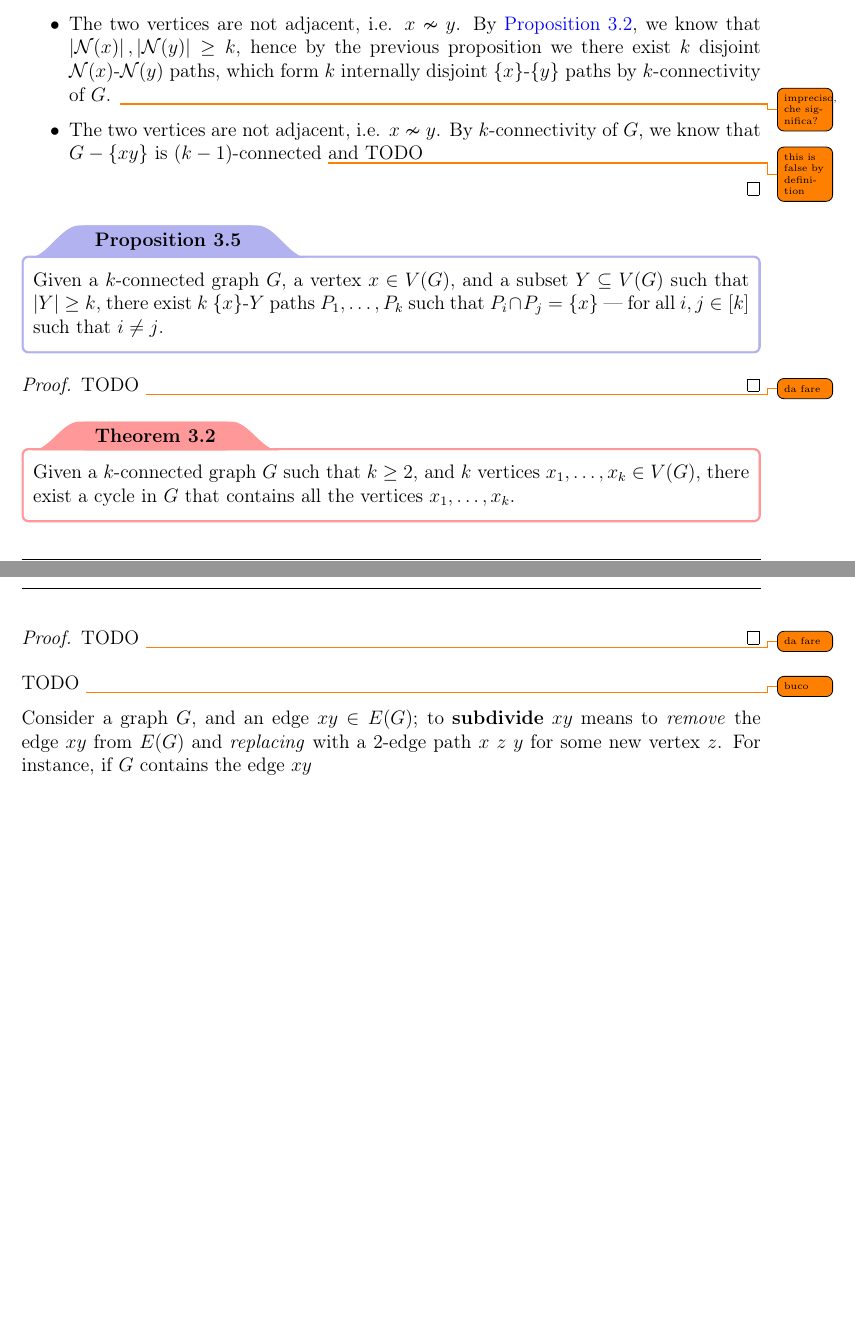
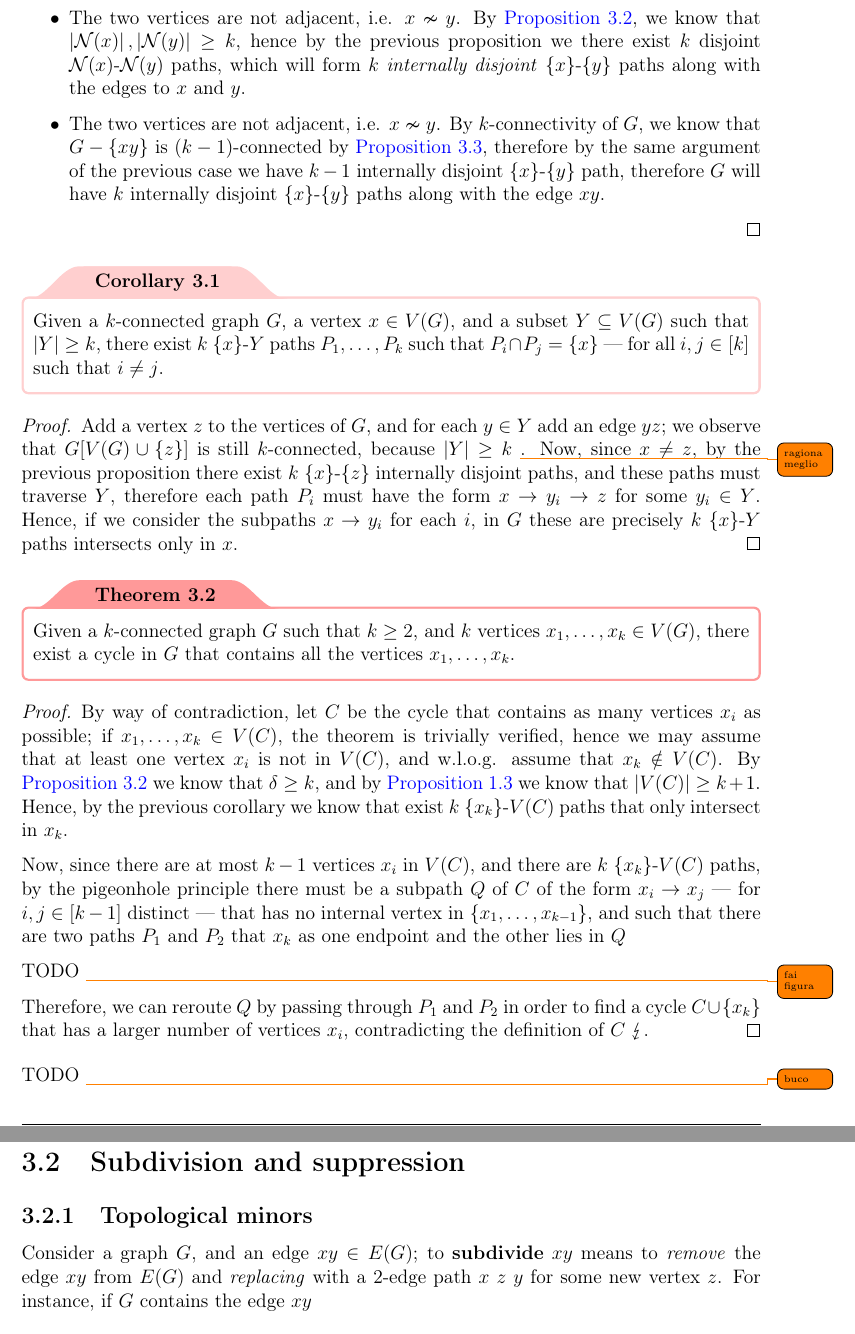
Before and after one commit to aflaag-notes/graph-theory, a LaTeX thesis (src/Graph Theory.tex): two parts of pages 44 and 45 of 48 before the commit and two parts of pages 45 and 46 of 49 after it, joined at a grey line, cut so that both start at the same text, the shorter picture padded with empty space. The pictures show the PDF file src/Graph Theory.pdf that the author committed with the source.

Commit message:
snapshot

```diff
--- a/src/Graph Theory.tex
+++ b/src/Graph Theory.tex
@@ -1787,6 +1787,8 @@
 
     \chapter{TODO}
 
+    TODO \todo{introduction}
+
     \begin{frameddefn}{$A$-$B$ paths}
         Given a graph $G$, and two sets $A, B \subseteq V(G)$, an \tbf{$A$-$B$ path} is a path that has one end in $A$, one end in $B$, and no internal vertices in $A \cup B$.
     \end{frameddefn}
@@ -1901,3 +1908,4 @@
+    \section{$k$-connectivity}
 
     \begin{frameddefn}{$k$-connectivity}
         A graph $G$ is said to be \tbf{$k$-connected} if $\abs{V(G)} \ge k + 1$, and for each $X \subseteq V(G)$ such that $\abs X \le k - 1$ it holds that $G[V(G) - X]$ is connected.
@@ -1944,6 +1952,14 @@
         By way of contradiction, assume that $\delta < k$, i.e. there is a vertex $x \in V(G)$ such that $\deg(x) < k \implies \abs{\mathcal N(x)} < k$. However, this violates the $k$-connectivity of $G$, because $G[V(G) - \mathcal N (x)]$ is disconnected even though $\abs{\mathcal N(x)} \le k - 1$ $\lightning$.
     \end{proof}
 
+    \begin{framedprop}[label={k-1 conn}]{}
+        If $G$ is $k$-connected, then for any $xy \in E(G)$ it holds that $G - \{xy\}$ is $(k - 1)$-connected.
+    \end{framedprop}
+
+    \begin{proof}
+        By way of contradiction, suppose that $G - \{xy\}$ is not $(k - 1)$-connected, i.e. there exists a set $X \subseteq V(G)$ such that $\abs X \le k - 2$ and $(G - \{xy\})[V(G) - X]$ is disconnected. By $k$-connectivity of $G$, since $\abs X \le k - 2$, we know that $G[V(G) - X]$ is connected, therefore if $(G - \{xy\})[V(G) - X]$ is disconnected it must imply that by removing $xy$ we disconnect $G[V(G) - X]$. Now, since $\abs X \le k - 2$, we know that $\abs{X \cup \{y\}} \le k - 1$, but $G[V(G) - (X \cup \{y\})]$ does not contain the edge $xy$, hence it is disconnected, contradicting the $k$-connectivity of $G$ $\lightning$.
+    \end{proof}
+
     \begin{frameddefn}{Internal disjointness}
         Given a graph $G$, two paths $P_1$ and $P_2$ of $G$ are said to be \tbf{internally disjoint} if every vertex of $V(P_1) \cap V(P_2)$ is an endpoint of $P_1$ and $P_2$.
     \end{frameddefn}
@@ -1974,10 +1990,10 @@
     \end{framedprop}
 
     \begin{proof}
-        By way of contradiction, if $G$ does not admit $k$ disjoint $A$-$B$ paths, then by \cref{menger} there can be $A$-$B$ separations of order at most $k - 1$. \todo{non mi torna} TODO \todo{CHE SENSO HA DIRE MAX NUM OF AB PATHS}
-    \end{proof}
-
-    \begin{framedprop}{}
+        By way of contradiction, if $G$ does not admit $k$ disjoint $A$-$B$ paths, therefore by \cref{menger} the minimum order of an $A$-$B$ separation is at most $k - 1$; hence, let $(X, Y)$ be a minimum order $A$-$B$ separation of $G$, i.e. $\abs{X \cap Y} \le k - 1$. Observe that $\abs{A} \ge k$ and $A \subseteq X$, therefore $\abs X \ge k$ which means that $X - Y \neq \varnothing$. \todo{preisa meglio sta cosa} However, by definition of $A$-$B$ separation we observe that $G[V(G)-(X \cap Y)]$ is disconnected, and we removed less than $k$ vertices, contradicting the $k$-connectivity of $G$ $\lightning$.
+    \end{proof}
+
+    \begin{framedprop}[label={intern disj menger}]{}
         Given a $k$-connected graph, for any pair of vertices $x, y \in V(G)$ such that $x \neq y$ there exist $k$ $\{x\}$-$\{y\}$ internally disjoint paths.
     \end{framedprop}
 
@@ -1985,17 +2001,17 @@
         Fix a pair of distinct vertices $x, y \in V(G)$; we have two cases.
 
         \begin{itemize}
-            \item The two vertices are not adjacent, i.e. $x \nsim y$. By \cref{kconn}, we know that $\abs{\mathcal N(x)} , \abs{\mathcal N(y)} \ge k$, hence by the previous proposition we there exist $k$ disjoint $\mathcal N(x)$-$\mathcal N(y)$ paths, which form $k$ internally disjoint $\{x\}$-$\{y\}$ paths by $k$-connectivity of $G$. \todo{impreciso, che significa?}
-            \item The two vertices are not adjacent, i.e. $x \nsim y$. By $k$-connectivity of $G$, we know that $G - \{xy\}$ is $(k-1)$-connected \todo{this is false by definition} and TODO
+            \item The two vertices are not adjacent, i.e. $x \nsim y$. By \cref{kconn}, we know that $\abs{\mathcal N(x)} , \abs{\mathcal N(y)} \ge k$, hence by the previous proposition we there exist $k$ disjoint $\mathcal N(x)$-$\mathcal N(y)$ paths, which will form $k$ \tit{internally disjoint} $\{x\}$-$\{y\}$ paths along with the edges to $x$ and $y$.
+            \item The two vertices are not adjacent, i.e. $x \nsim y$. By $k$-connectivity of $G$, we know that $G - \{xy\}$ is $(k-1)$-connected by \cref{k-1 conn}, therefore by the same argument of the previous case we have $k - 1$ internally disjoint $\{x\}$-$\{y\}$ path, therefore $G$ will have $k$ internally disjoint $\{x\}$-$\{y\}$ paths along with the edge $xy$.
         \end{itemize}
     \end{proof}
 
-    \begin{framedprop}{}
+    \begin{framedcor}{}
         Given a $k$-connected graph $G$, a vertex $x \in V(G)$, and a subset $Y \subseteq V(G)$ such that $\abs Y \ge k$, there exist $k$ $\{x\}$-$Y$ paths $P_1, \ldots, P_k$ such that $P_i \cap P_j = \{x\}$ --- for all $i, j \in [k]$ such that $i \neq j$.
-    \end{framedprop}
-
-    \begin{proof}
-        TODO \todo{da fare}
+    \end{framedcor}
+
+    \begin{proof}
+        Add a vertex $z$ to the vertices of $G$, and for each $y \in Y$ add an edge $yz$; we observe that $G[V(G) \cup \{z\}]$ is still $k$-connected, because $\abs Y \ge k$ \todo{ragiona meglio}. Now, since $x \neq z$, by the previous proposition there exist $k$ $\{x\}$-$\{z\}$ internally disjoint paths, and these paths must traverse $Y$, therefore each path $P_i$ must have the form $x \to y_i \to z$ for some $y_i \in Y$. Hence, if we consider the subpaths $x \to y_i$ for each $i$, in $G$ these are precisely $k$ $\{x\}$-$Y$ paths intersects only in $x$.
     \end{proof}
 
     \begin{framedthm}{}
@@ -2003,10 +2019,20 @@
     \end{framedthm}
 
     \begin{proof}
-        TODO \todo{da fare}
+        By way of contradiction, let $C$ be the cycle that contains as many vertices $x_i$ as possible; if $x_1, \ldots, x_k \in V(C)$, the theorem is trivially verified, hence we may assume that at least one vertex $x_i$ is not in $V(C)$, and w.l.o.g. assume that $x_k \notin V(C)$. By \cref{kconn} we know that $\delta \ge k$, and by \cref{min deg 2} we know that $\abs{V(C)} \ge k + 1$. Hence, by the previous corollary we know that exist $k$ $\{x_k\}$-$V(C)$ paths that only intersect in $x_k$.
+
+        Now, since there are at most $k - 1$ vertices $x_i$ in $V(C)$, and there are $k$ $\{x_k\}$-$V(C)$ paths, by the pigeonhole principle there must be a subpath $Q$ of $C$ of the form $x_i \to x_j$ --- for $i, j \in [k - 1]$ distinct --- that has no internal vertex in $\{x_1, \ldots, x_{k - 1}\}$, and such that there are two paths $P_1$ and $P_2$ that $x_k$ as one endpoint and the other lies in $Q$
+
+        TODO \todo{fai figura}
+
+        Therefore, we can reroute $Q$ by passing through $P_1$ and $P_2$ in order to find a cycle $C \cup \{x_k\}$ that has a larger number of vertices $x_i$, contradicting the definition of $C$ $\lightning$.
     \end{proof}
 
     TODO \todo{buco}
+
+    \section{Subdivision and suppression}
+
+    \subsection{Topological minors}
 
     Consider a graph $G$, and an edge $xy \in E(G)$; to \tbf{subdivide} $xy$ means to \tit{remove} the edge $xy$ from $E(G)$ and \tit{replacing} with a 2-edge path $x \ z \ y$ for some new vertex $z$. For instance, if $G$ contains the edge $xy$
 
```
Also changed, not shown: src/Graph Theory.bbl, src/Graph Theory.pdf, src/Graph Theory.tex (22 more changed lines), 8 other files.
